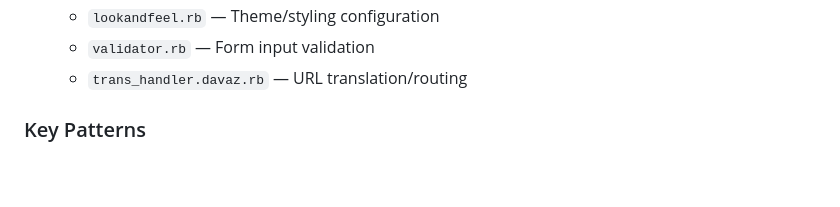
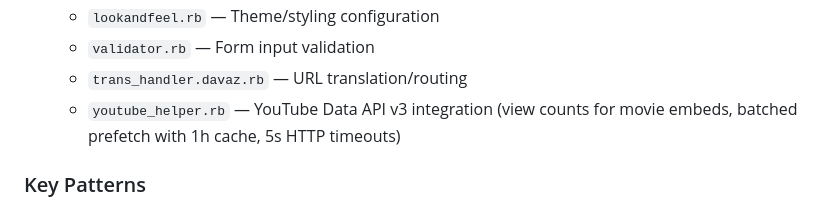
Before and after one commit to zdavatz/davaz.com, a Markdown page: CLAUDE.md, the part around the change. Rendered like a GitHub page; blank space fills up the shorter version.

Commit message:
Update CLAUDE.md with youtube_helper.rb in source layout
Co-Authored-By: Claude Opus 4.6 <noreply@anthropic.com>

```diff
--- a/CLAUDE.md
+++ b/CLAUDE.md
@@ -62,6 +62,7 @@ HTTP → Rack (config.ru) → RackInterface (util/app.rb) → SBSM State Machine
   - `lookandfeel.rb` — Theme/styling configuration
   - `validator.rb` — Form input validation
   - `trans_handler.davaz.rb` — URL translation/routing
+  - `youtube_helper.rb` — YouTube Data API v3 integration (view counts for movie embeds, batched prefetch with 1h cache, 5s HTTP timeouts)
 
 ### Key Patterns
 
```
